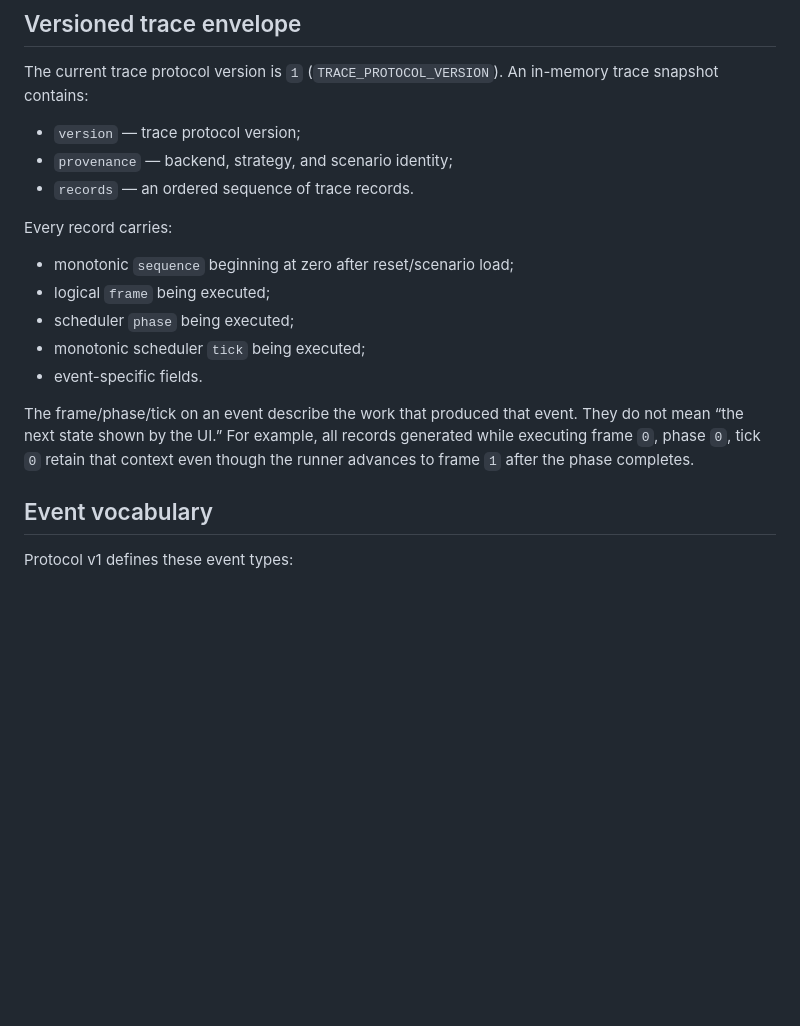
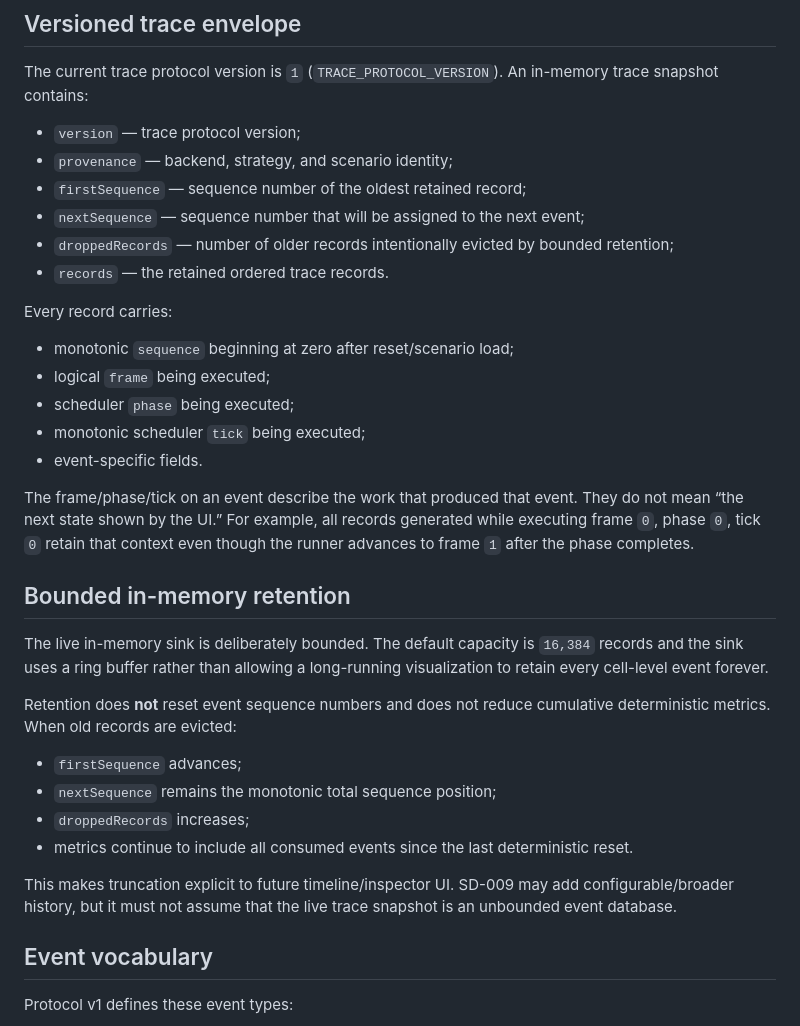
Before and after one commit to techrote/sandimations, a Markdown page: docs/TRACE_PROTOCOL.md, the part around the change. Drawn GitHub-style; blank space fills up the shorter version.

Commit message:
docs: document bounded trace retention

```diff
--- a/docs/TRACE_PROTOCOL.md
+++ b/docs/TRACE_PROTOCOL.md
@@ -8,7 +8,10 @@ The current trace protocol version is `1` (`TRACE_PROTOCOL_VERSION`). An in-memo
 
 - `version` — trace protocol version;
 - `provenance` — backend, strategy, and scenario identity;
-- `records` — an ordered sequence of trace records.
+- `firstSequence` — sequence number of the oldest retained record;
+- `nextSequence` — sequence number that will be assigned to the next event;
+- `droppedRecords` — number of older records intentionally evicted by bounded retention;
+- `records` — the retained ordered trace records.
 
 Every record carries:
 
@@ -19,6 +22,19 @@ Every record carries:
 - event-specific fields.
 
 The frame/phase/tick on an event describe the work that produced that event. They do not mean “the next state shown by the UI.” For example, all records generated while executing frame `0`, phase `0`, tick `0` retain that context even though the runner advances to frame `1` after the phase completes.
+
+## Bounded in-memory retention
+
+The live in-memory sink is deliberately bounded. The default capacity is `16,384` records and the sink uses a ring buffer rather than allowing a long-running visualization to retain every cell-level event forever.
+
+Retention does **not** reset event sequence numbers and does not reduce cumulative deterministic metrics. When old records are evicted:
+
+- `firstSequence` advances;
+- `nextSequence` remains the monotonic total sequence position;
+- `droppedRecords` increases;
+- metrics continue to include all consumed events since the last deterministic reset.
+
+This makes truncation explicit to future timeline/inspector UI. SD-009 may add configurable/broader history, but it must not assume that the live trace snapshot is an unbounded event database.
 
 ## Event vocabulary
 
```
